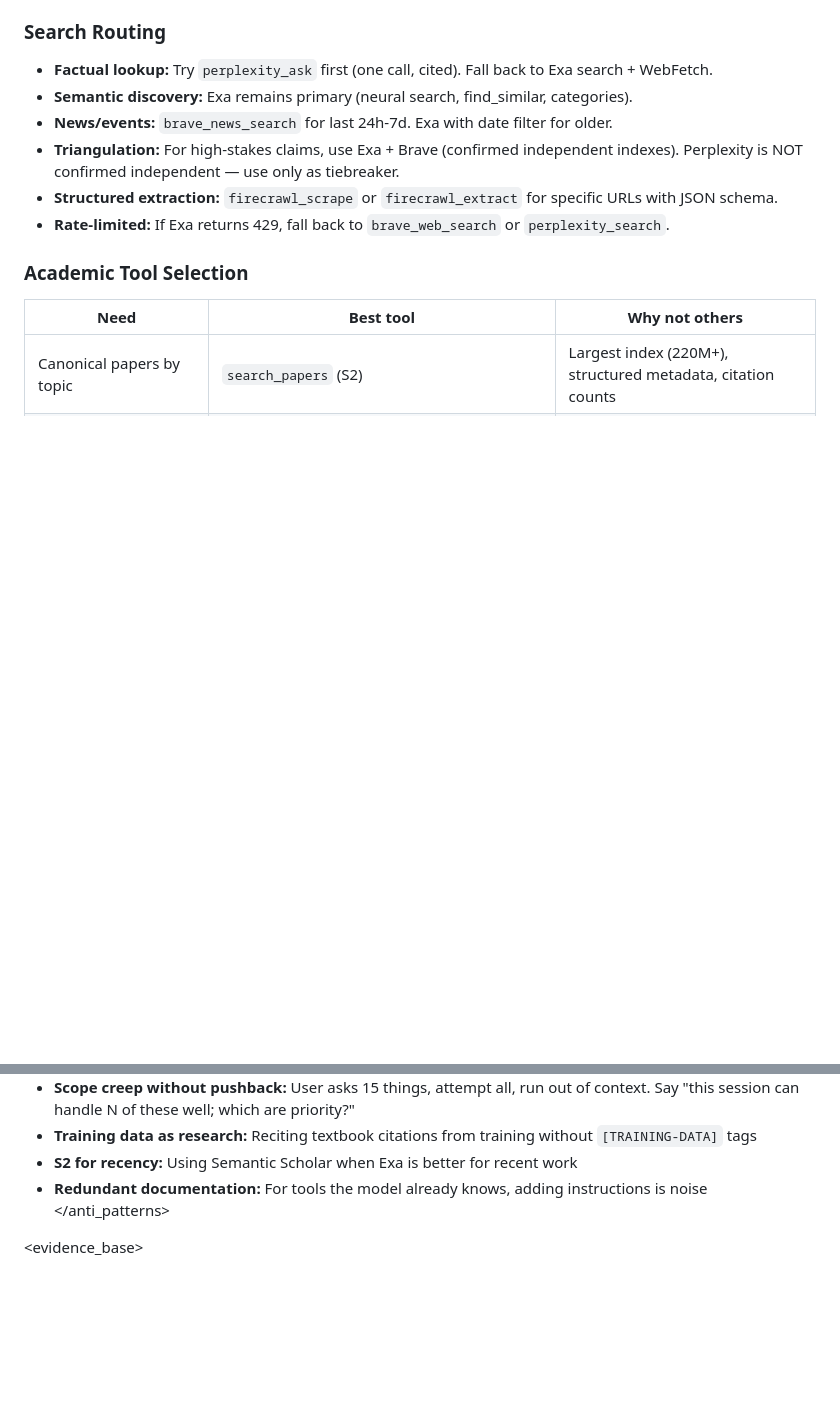
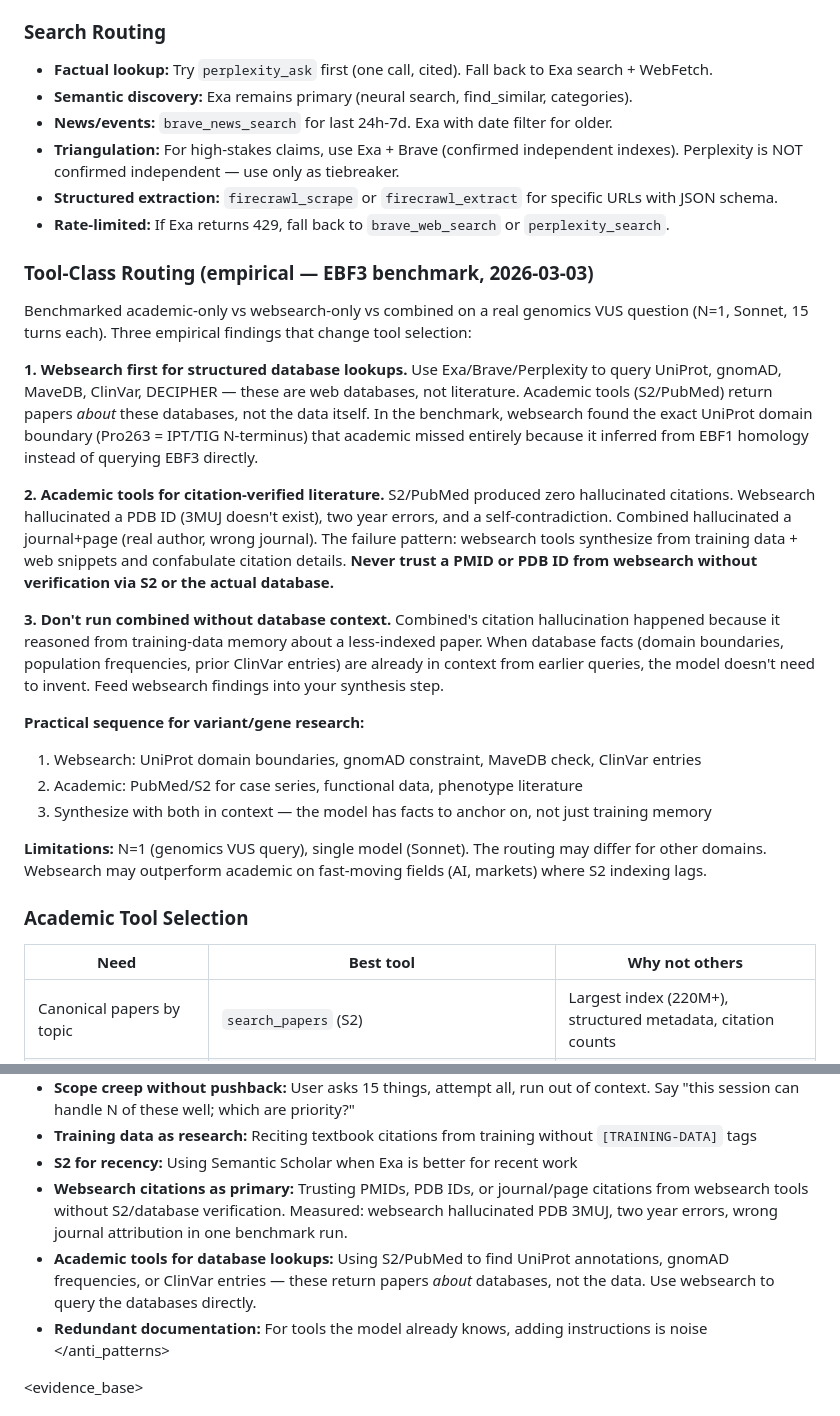
Before and after one commit to markusstrasser/skills, a Markdown page: researcher/SKILL.md, 2 parts joined by grey strips. Rendered like a GitHub page; blank space fills up the shorter version.

Commit message:
[researcher] Add tool-class routing heuristics — empirical from EBF3 benchmark (websearch for DBs, academic for citations)

```diff
--- a/researcher/SKILL.md
+++ b/researcher/SKILL.md
@@ -76,6 +76,26 @@ Not all tools exist in every project. Use what's available. The agent will error
 - **Triangulation:** For high-stakes claims, use Exa + Brave (confirmed independent indexes). Perplexity is NOT confirmed independent — use only as tiebreaker.
 - **Structured extraction:** `firecrawl_scrape` or `firecrawl_extract` for specific URLs with JSON schema.
 - **Rate-limited:** If Exa returns 429, fall back to `brave_web_search` or `perplexity_search`.
+
+### Tool-Class Routing (empirical — EBF3 benchmark, 2026-03-03)
+
+Benchmarked academic-only vs websearch-only vs combined on a real genomics VUS question (N=1, Sonnet, 15 turns each). Three empirical findings that change tool selection:
+
+**1. Websearch first for structured database lookups.**
+Use Exa/Brave/Perplexity to query UniProt, gnomAD, MaveDB, ClinVar, DECIPHER — these are web databases, not literature. Academic tools (S2/PubMed) return papers *about* these databases, not the data itself. In the benchmark, websearch found the exact UniProt domain boundary (Pro263 = IPT/TIG N-terminus) that academic missed entirely because it inferred from EBF1 homology instead of querying EBF3 directly.
+
+**2. Academic tools for citation-verified literature.**
+S2/PubMed produced zero hallucinated citations. Websearch hallucinated a PDB ID (3MUJ doesn't exist), two year errors, and a self-contradiction. Combined hallucinated a journal+page (real author, wrong journal). The failure pattern: websearch tools synthesize from training data + web snippets and confabulate citation details. **Never trust a PMID or PDB ID from websearch without verification via S2 or the actual database.**
+
+**3. Don't run combined without database context.**
+Combined's citation hallucination happened because it reasoned from training-data memory about a less-indexed paper. When database facts (domain boundaries, population frequencies, prior ClinVar entries) are already in context from earlier queries, the model doesn't need to invent. Feed websearch findings into your synthesis step.
+
+**Practical sequence for variant/gene research:**
+1. Websearch: UniProt domain boundaries, gnomAD constraint, MaveDB check, ClinVar entries
+2. Academic: PubMed/S2 for case series, functional data, phenotype literature
+3. Synthesize with both in context — the model has facts to anchor on, not just training memory
+
+**Limitations:** N=1 (genomics VUS query), single model (Sonnet). The routing may differ for other domains. Websearch may outperform academic on fast-moving fields (AI, markets) where S2 indexing lags.
 
 ### Academic Tool Selection
 
@@ -331,6 +351,8 @@ Never present inference as sourced fact. Never present training data as retrieve
 - **Scope creep without pushback:** User asks 15 things, attempt all, run out of context. Say "this session can handle N of these well; which are priority?"
 - **Training data as research:** Reciting textbook citations from training without `[TRAINING-DATA]` tags
 - **S2 for recency:** Using Semantic Scholar when Exa is better for recent work
+- **Websearch citations as primary:** Trusting PMIDs, PDB IDs, or journal/page citations from websearch tools without S2/database verification. Measured: websearch hallucinated PDB 3MUJ, two year errors, wrong journal attribution in one benchmark run.
+- **Academic tools for database lookups:** Using S2/PubMed to find UniProt annotations, gnomAD frequencies, or ClinVar entries — these return papers *about* databases, not the data. Use websearch to query the databases directly.
 - **Redundant documentation:** For tools the model already knows, adding instructions is noise
 </anti_patterns>
 
```
